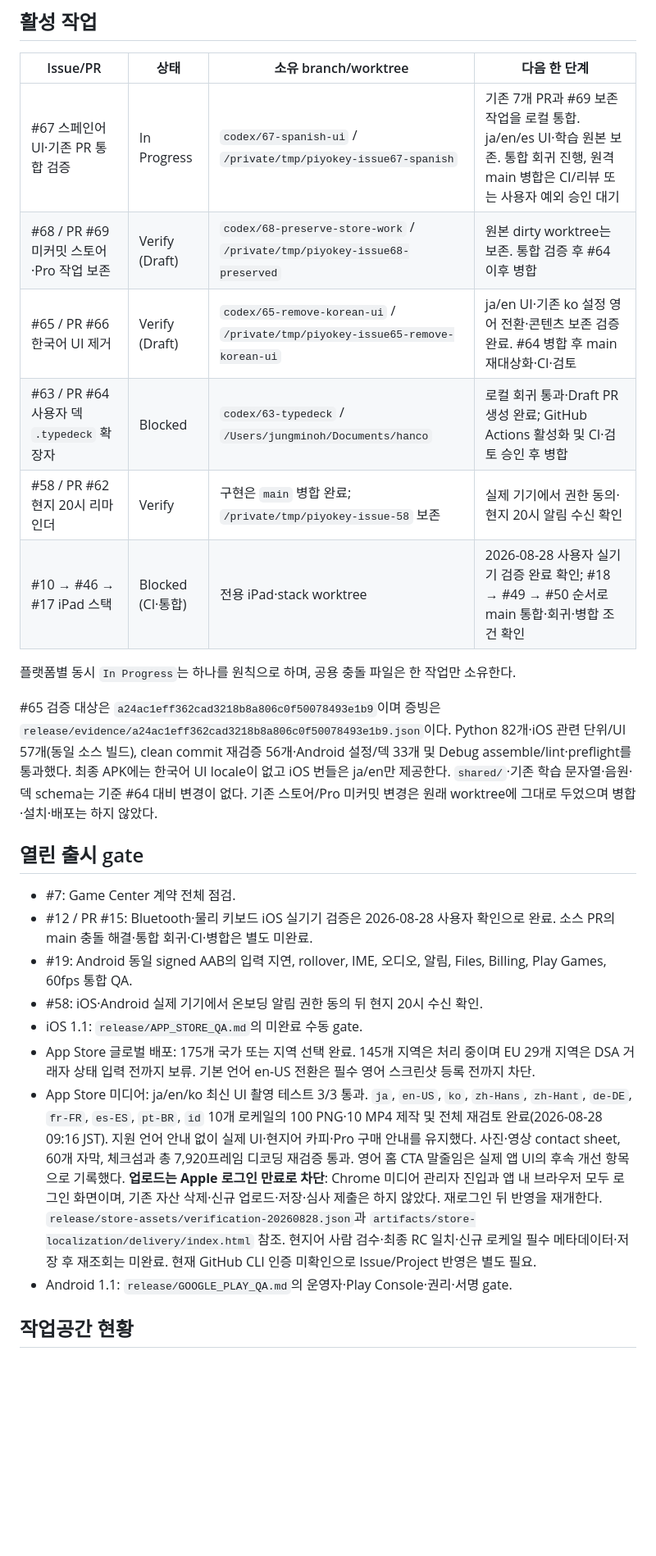
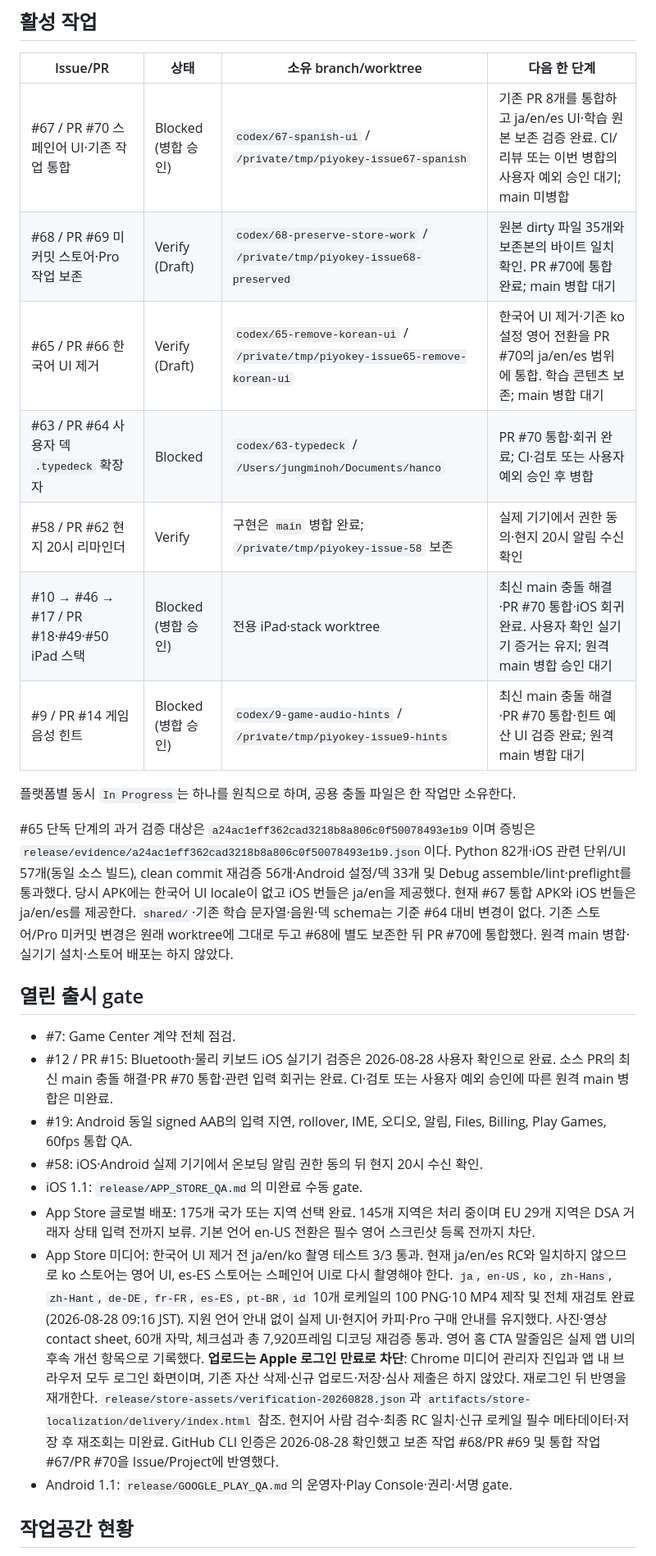
Before and after one commit to five9123/piyokey, a Markdown page: PROJECT_STATUS.md, the part around one of its changes. Shown at 82% size. Drawn GitHub-style; blank space fills up the shorter version.

Commit message:
docs: record integrated verification and pending merge authorization

```diff
--- a/PROJECT_STATUS.md
+++ b/PROJECT_STATUS.md
@@ -21,26 +21,27 @@
 
 | Issue/PR | 상태 | 소유 branch/worktree | 다음 한 단계 |
 |---|---|---|---|
-| #67 스페인어 UI·기존 PR 통합 검증 | In Progress | `codex/67-spanish-ui` / `/private/tmp/piyokey-issue67-spanish` | 기존 7개 PR과 #69 보존 작업을 로컬 통합. ja/en/es UI·학습 원본 보존. 통합 회귀 진행, 원격 main 병합은 CI/리뷰 또는 사용자 예외 승인 대기 |
-| #68 / PR #69 미커밋 스토어·Pro 작업 보존 | Verify (Draft) | `codex/68-preserve-store-work` / `/private/tmp/piyokey-issue68-preserved` | 원본 dirty worktree는 보존. 통합 검증 후 #64 이후 병합 |
-| #65 / PR #66 한국어 UI 제거 | Verify (Draft) | `codex/65-remove-korean-ui` / `/private/tmp/piyokey-issue65-remove-korean-ui` | ja/en UI·기존 ko 설정 영어 전환·콘텐츠 보존 검증 완료. #64 병합 후 main 재대상화·CI·검토 |
-| #63 / PR #64 사용자 덱 `.typedeck` 확장자 | Blocked | `codex/63-typedeck` / `/Users/jungminoh/Documents/hanco` | 로컬 회귀 통과·Draft PR 생성 완료; GitHub Actions 활성화 및 CI·검토 승인 후 병합 |
+| #67 / PR #70 스페인어 UI·기존 작업 통합 | Blocked (병합 승인) | `codex/67-spanish-ui` / `/private/tmp/piyokey-issue67-spanish` | 기존 PR 8개를 통합하고 ja/en/es UI·학습 원본 보존 검증 완료. CI/리뷰 또는 이번 병합의 사용자 예외 승인 대기; main 미병합 |
+| #68 / PR #69 미커밋 스토어·Pro 작업 보존 | Verify (Draft) | `codex/68-preserve-store-work` / `/private/tmp/piyokey-issue68-preserved` | 원본 dirty 파일 35개와 보존본의 바이트 일치 확인. PR #70에 통합 완료; main 병합 대기 |
+| #65 / PR #66 한국어 UI 제거 | Verify (Draft) | `codex/65-remove-korean-ui` / `/private/tmp/piyokey-issue65-remove-korean-ui` | 한국어 UI 제거·기존 ko 설정 영어 전환을 PR #70의 ja/en/es 범위에 통합. 학습 콘텐츠 보존; main 병합 대기 |
+| #63 / PR #64 사용자 덱 `.typedeck` 확장자 | Blocked | `codex/63-typedeck` / `/Users/jungminoh/Documents/hanco` | PR #70 통합·회귀 완료; CI·검토 또는 사용자 예외 승인 후 병합 |
 | #58 / PR #62 현지 20시 리마인더 | Verify | 구현은 `main` 병합 완료; `/private/tmp/piyokey-issue-58` 보존 | 실제 기기에서 권한 동의·현지 20시 알림 수신 확인 |
-| #10 → #46 → #17 iPad 스택 | Blocked (CI·통합) | 전용 iPad·stack worktree | 2026-08-28 사용자 실기기 검증 완료 확인; #18 → #49 → #50 순서로 main 통합·회귀·병합 조건 확인 |
+| #10 → #46 → #17 / PR #18·#49·#50 iPad 스택 | Blocked (병합 승인) | 전용 iPad·stack worktree | 최신 main 충돌 해결·PR #70 통합·iOS 회귀 완료. 사용자 확인 실기기 증거는 유지; 원격 main 병합 승인 대기 |
+| #9 / PR #14 게임 음성 힌트 | Blocked (병합 승인) | `codex/9-game-audio-hints` / `/private/tmp/piyokey-issue9-hints` | 최신 main 충돌 해결·PR #70 통합·힌트 예산 UI 검증 완료; 원격 main 병합 대기 |
 
 플랫폼별 동시 `In Progress`는 하나를 원칙으로 하며, 공용 충돌 파일은 한 작업만 소유한다.
 
-#65 검증 대상은 `a24ac1eff362cad3218b8a806c0f50078493e1b9`이며 증빙은 `release/evidence/a24ac1eff362cad3218b8a806c0f50078493e1b9.json`이다. Python 82개·iOS 관련 단위/UI 57개(동일 소스 빌드), clean commit 재검증 56개·Android 설정/덱 33개 및 Debug assemble/lint·preflight를 통과했다. 최종 APK에는 한국어 UI locale이 없고 iOS 번들은 ja/en만 제공한다. `shared/`·기존 학습 문자열·음원·덱 schema는 기준 #64 대비 변경이 없다. 기존 스토어/Pro 미커밋 변경은 원래 worktree에 그대로 두었으며 병합·설치·배포는 하지 않았다.
+#65 단독 단계의 과거 검증 대상은 `a24ac1eff362cad3218b8a806c0f50078493e1b9`이며 증빙은 `release/evidence/a24ac1eff362cad3218b8a806c0f50078493e1b9.json`이다. Python 82개·iOS 관련 단위/UI 57개(동일 소스 빌드), clean commit 재검증 56개·Android 설정/덱 33개 및 Debug assemble/lint·preflight를 통과했다. 당시 APK에는 한국어 UI locale이 없고 iOS 번들은 ja/en을 제공했다. 현재 #67 통합 APK와 iOS 번들은 ja/en/es를 제공한다. `shared/`·기존 학습 문자열·음원·덱 schema는 기준 #64 대비 변경이 없다. 기존 스토어/Pro 미커밋 변경은 원래 worktree에 그대로 두고 #68에 별도 보존한 뒤 PR #70에 통합했다. 원격 main 병합·실기기 설치·스토어 배포는 하지 않았다.
 
 ## 열린 출시 gate
 
 - #7: Game Center 계약 전체 점검.
-- #12 / PR #15: Bluetooth·물리 키보드 iOS 실기기 검증은 2026-08-28 사용자 확인으로 완료. 소스 PR의 main 충돌 해결·통합 회귀·CI·병합은 별도 미완료.
+- #12 / PR #15: Bluetooth·물리 키보드 iOS 실기기 검증은 2026-08-28 사용자 확인으로 완료. 소스 PR의 최신 main 충돌 해결·PR #70 통합·관련 입력 회귀는 완료. CI·검토 또는 사용자 예외 승인에 따른 원격 main 병합은 미완료.
 - #19: Android 동일 signed AAB의 입력 지연, rollover, IME, 오디오, 알림, Files, Billing, Play Games, 60fps 통합 QA.
 - #58: iOS·Android 실제 기기에서 온보딩 알림 권한 동의 뒤 현지 20시 수신 확인.
 - iOS 1.1: `release/APP_STORE_QA.md`의 미완료 수동 gate.
 - App Store 글로벌 배포: 175개 국가 또는 지역 선택 완료. 145개 지역은 처리 중이며 EU 29개 지역은 DSA 거래자 상태 입력 전까지 보류. 기본 언어 en-US 전환은 필수 영어 스크린샷 등록 전까지 차단.
-- App Store 미디어: ja/en/ko 최신 UI 촬영 테스트 3/3 통과. `ja`, `en-US`, `ko`, `zh-Hans`, `zh-Hant`, `de-DE`, `fr-FR`, `es-ES`, `pt-BR`, `id` 10개 로케일의 100 PNG·10 MP4 제작 및 전체 재검토 완료(2026-08-28 09:16 JST). 지원 언어 안내 없이 실제 UI·현지어 카피·Pro 구매 안내를 유지했다. 사진·영상 contact sheet, 60개 자막, 체크섬과 총 7,920프레임 디코딩 재검증 통과. 영어 홈 CTA 말줄임은 실제 앱 UI의 후속 개선 항목으로 기록했다. **업로드는 Apple 로그인 만료로 차단**: Chrome 미디어 관리자 진입과 앱 내 브라우저 모두 로그인 화면이며, 기존 자산 삭제·신규 업로드·저장·심사 제출은 하지 않았다. 재로그인 뒤 반영을 재개한다. `release/store-assets/verification-20260828.json`과 `artifacts/store-localization/delivery/index.html` 참조. 현지어 사람 검수·최종 RC 일치·신규 로케일 필수 메타데이터·저장 후 재조회는 미완료. 현재 GitHub CLI 인증 미확인으로 Issue/Project 반영은 별도 필요.
+- App Store 미디어: 한국어 UI 제거 전 ja/en/ko 촬영 테스트 3/3 통과. 현재 ja/en/es RC와 일치하지 않으므로 ko 스토어는 영어 UI, es-ES 스토어는 스페인어 UI로 다시 촬영해야 한다. `ja`, `en-US`, `ko`, `zh-Hans`, `zh-Hant`, `de-DE`, `fr-FR`, `es-ES`, `pt-BR`, `id` 10개 로케일의 100 PNG·10 MP4 제작 및 전체 재검토 완료(2026-08-28 09:16 JST). 지원 언어 안내 없이 실제 UI·현지어 카피·Pro 구매 안내를 유지했다. 사진·영상 contact sheet, 60개 자막, 체크섬과 총 7,920프레임 디코딩 재검증 통과. 영어 홈 CTA 말줄임은 실제 앱 UI의 후속 개선 항목으로 기록했다. **업로드는 Apple 로그인 만료로 차단**: Chrome 미디어 관리자 진입과 앱 내 브라우저 모두 로그인 화면이며, 기존 자산 삭제·신규 업로드·저장·심사 제출은 하지 않았다. 재로그인 뒤 반영을 재개한다. `release/store-assets/verification-20260828.json`과 `artifacts/store-localization/delivery/index.html` 참조. 현지어 사람 검수·최종 RC 일치·신규 로케일 필수 메타데이터·저장 후 재조회는 미완료. GitHub CLI 인증은 2026-08-28 확인했고 보존 작업 #68/PR #69 및 통합 작업 #67/PR #70을 Issue/Project에 반영했다.
 - Android 1.1: `release/GOOGLE_PLAY_QA.md`의 운영자·Play Console·권리·서명 gate.
 
 ## 작업공간 현황
```
Also changed, not shown: other parts of PROJECT_STATUS.md (+10 -2 lines).
